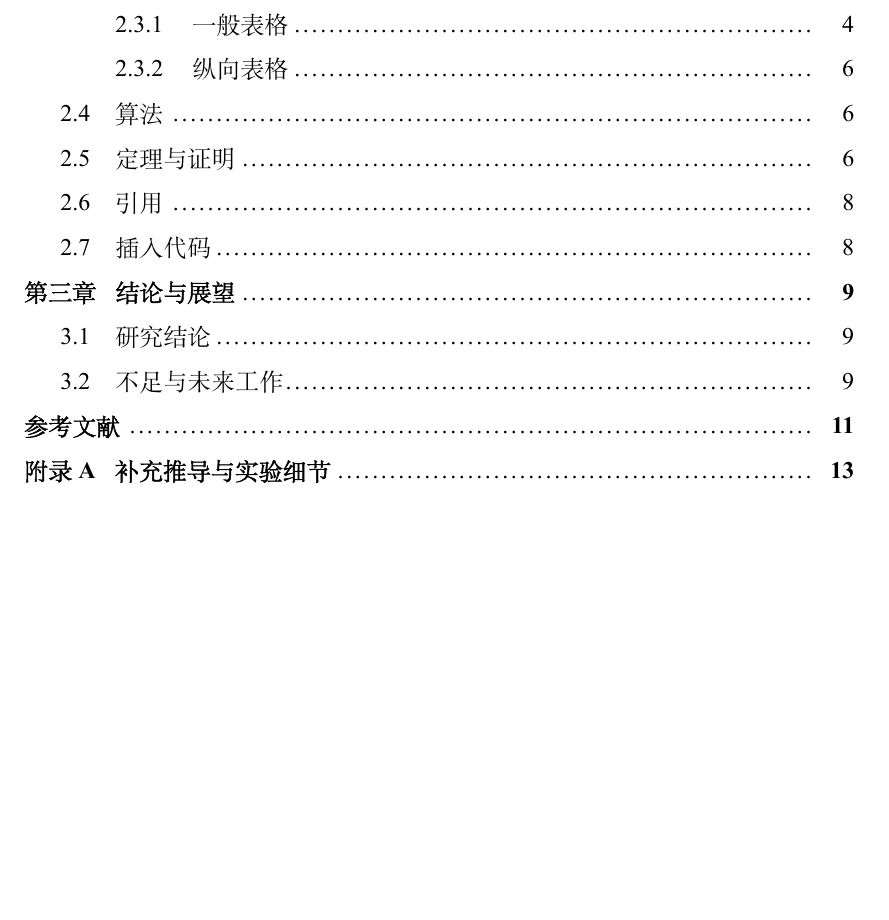
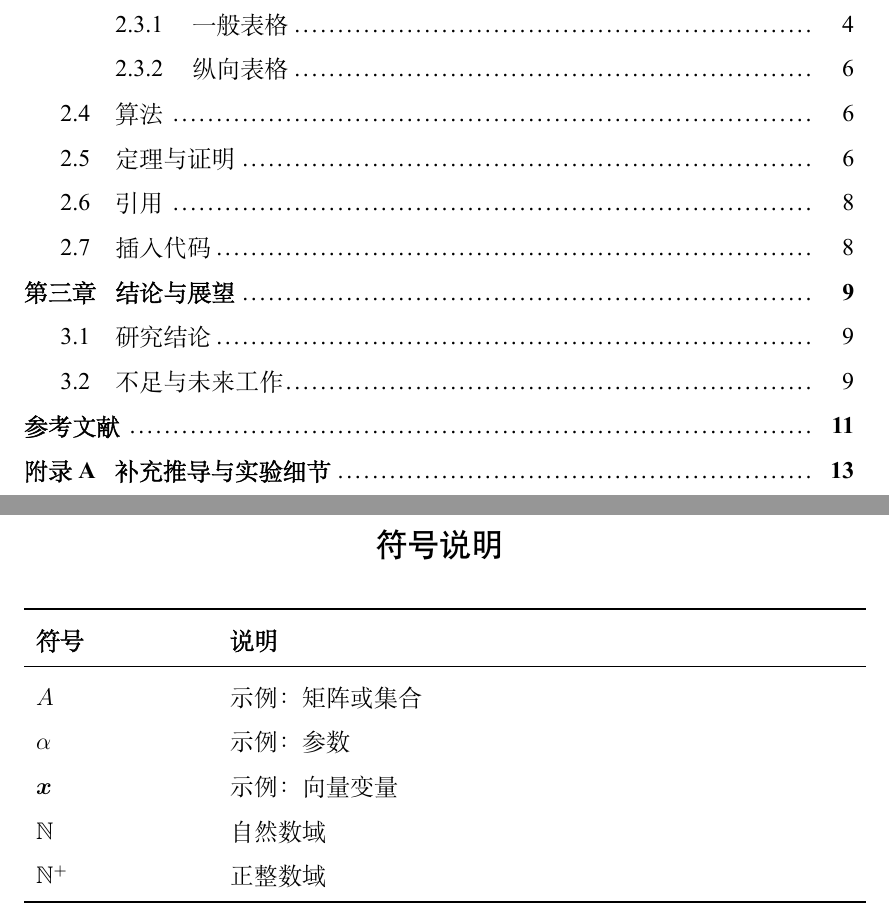
Before and after one commit to zhenwei-zhao/Hist-Template, a LaTeX thesis (main.tex, which reads InfoSetting.tex, front/symbols.tex): part of page 11 of 29 before the commit and two parts of pages 11 and 13 of 31 after it, the two joined at a grey line, cut so that both start at the same text, the shorter picture padded with empty space. Compiled offline with XeLaTeX; a missing font is replaced by an installed copy or a similar font.

Commit message:
Update Symbol examples.

```diff
--- a/InfoSetting.tex
+++ b/InfoSetting.tex
@@ -119,9 +119,10 @@ for the Degree of%
 % 是否显示表格清单
 % \ShowListOfTablestrue     % true=显示
 \ShowListOfTablesfalse    % false=不显示
+
 % 是否显示符号说明
 \ShowSymbolstrue     % true=显示
-\ShowSymbolsfalse    % false=不显示
+% \ShowSymbolsfalse    % false=不显示
 
 
 %==================================================
--- a/front/symbols.tex
+++ b/front/symbols.tex
@@ -5,3 +5,8 @@
 \toprule
 \textbf{符号} & \textbf{说明} \\
 \midrule
+$A$          & 示例：矩阵或集合 \\
+$\alpha$     & 示例：参数 \\
+$\bm{x}$     & 示例：向量变量 \\
+$\mathbb{N}$      & 自然数域 \\
+$\mathbb{N}^+$    & 正整数域 \\
```
Also changed, not shown: front/symbols.tex (3 more changed lines).
